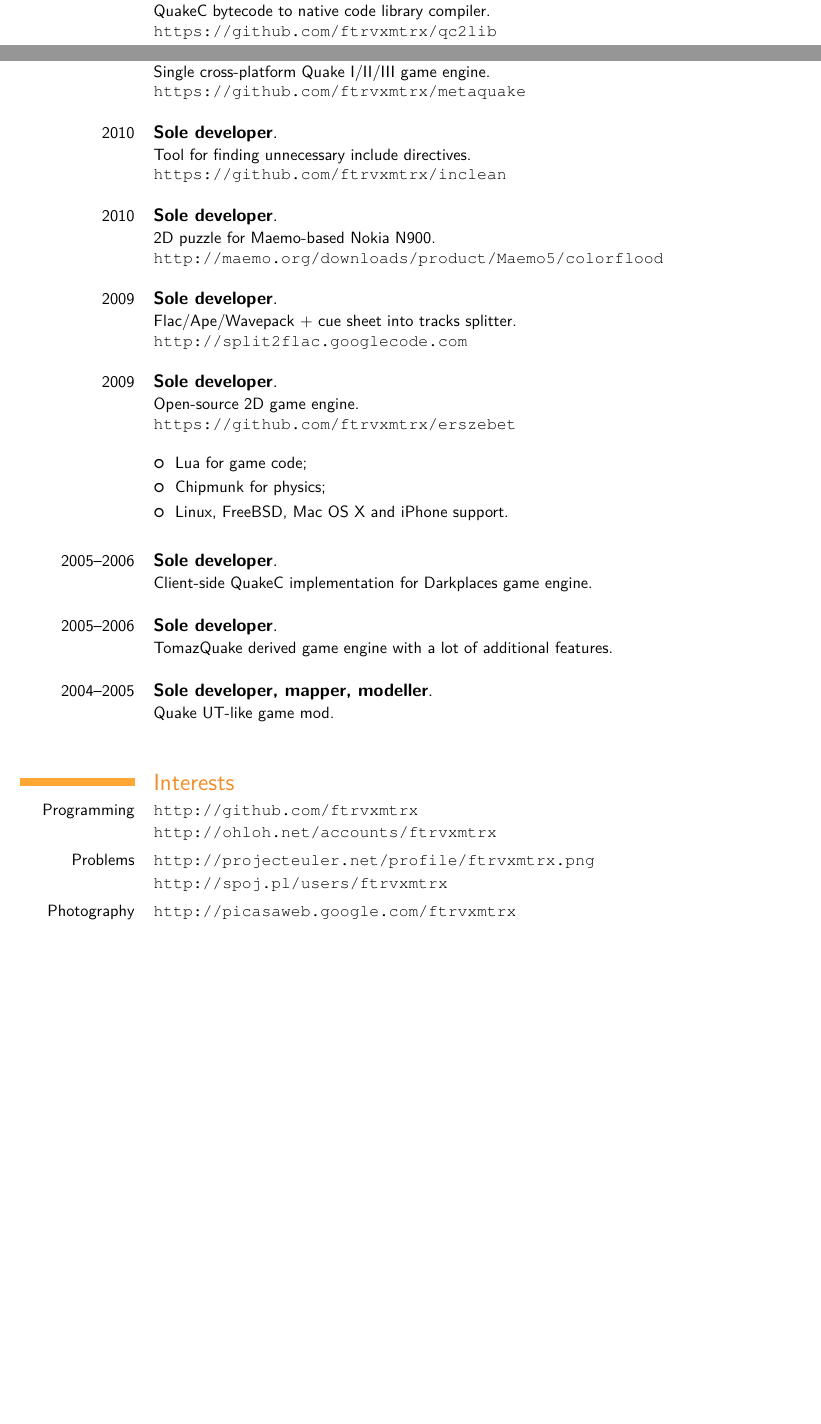
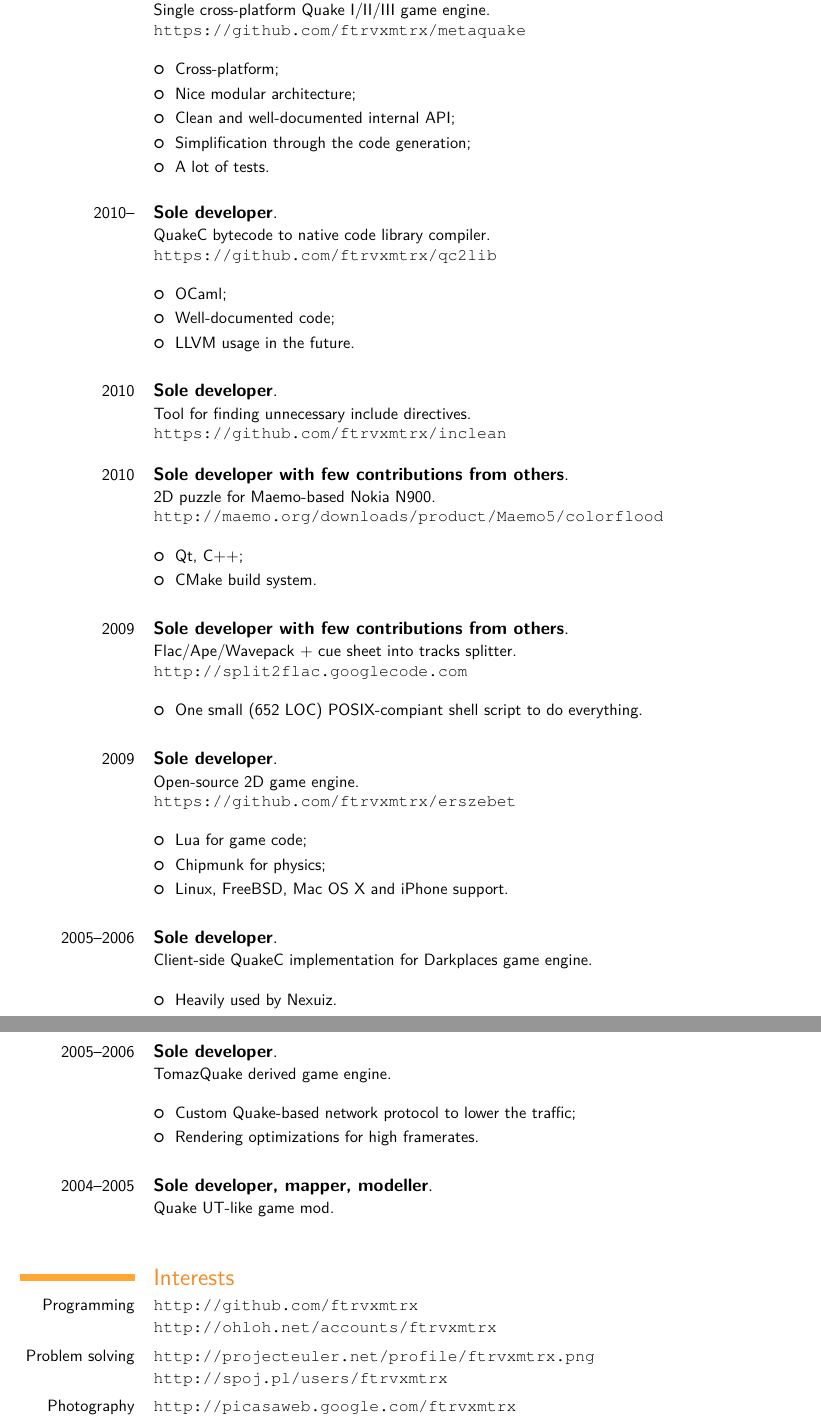
Before and after one commit to andoriyu/cv, a LaTeX CV (cv.tex): two parts of pages 2 and 3 of 3 before the commit and two parts of pages 3 and 4 of 4 after it, joined at a grey line, cut so that both start at the same text, the shorter picture padded with empty space. The pictures show the PDF file cv.pdf that the author committed with the source.

Commit message:
more verbose; few 'engrish' fixes

```diff
--- a/cv.tex
+++ b/cv.tex
@@ -122,13 +124,41 @@
 \item Automatic software update functionality and tools.
 \end{itemize}}
 \newline
+\\
+\\
+\subsection{Miscellaneous}
+\cventry{2010--}{Sole developer}{}{}{}{Single cross-platform Quake I/II/III game engine.\newline \small\url{https://github.com/ftrvxmtrx/metaquake}\newline{}%
+\begin{itemize}%
+\item Cross-platform;
+\item Nice modular architecture;
+\item Clean and well-documented internal API;
+\item Simplification through the code generation;
+\item A lot of tests.
+\end{itemize}}
+\newline
 
-\subsection{Miscellaneous}
-\cventry{2010--}{Sole developer}{}{}{}{QuakeC bytecode to native code library compiler.\newline \small\url{https://github.com/ftrvxmtrx/qc2lib}\newline}
-\cventry{2010--}{Sole developer}{}{}{}{Single cross-platform Quake I/II/III game engine.\newline \small\url{https://github.com/ftrvxmtrx/metaquake}\newline}
+\cventry{2010--}{Sole developer}{}{}{}{QuakeC bytecode to native code library compiler.\newline \small\url{https://github.com/ftrvxmtrx/qc2lib}\newline{}%
+\begin{itemize}%
+\item \href{http://caml.inria.fr/ocaml/index.en.html}{OCaml};
+\item Well-documented code;
+\item \href{http://llvm.org/}{LLVM} usage in the future.
+\end{itemize}}
+\newline
+
 \cventry{2010}{Sole developer}{}{}{}{Tool for finding unnecessary include directives.\newline \small\url{https://github.com/ftrvxmtrx/inclean}\newline}
-\cventry{2010}{Sole developer}{}{}{}{2D puzzle for Maemo-based Nokia N900.\newline \small\url{http://maemo.org/downloads/product/Maemo5/colorflood}\newline}
-\cventry{2009}{Sole developer}{}{}{}{Flac/Ape/Wavepack + cue sheet into tracks splitter.\newline \small\url{http://split2flac.googlecode.com}\newline}
+\cventry{2010}{Sole developer with few contributions from others}{}{}{}{2D puzzle for Maemo-based Nokia N900.\newline \small\url{http://maemo.org/downloads/product/Maemo5/colorflood}\newline{}%
+\begin{itemize}%
+\item \href{http://qt.nokia.com}{Qt, C++};
+\item CMake build system.
+\end{itemize}}
+\newline
+
+\cventry{2009}{Sole developer with few contributions from others}{}{}{}{Flac/Ape/Wavepack + cue sheet into tracks splitter.\newline \small\url{http://split2flac.googlecode.com}\newline{}%
+\begin{itemize}%
+\item One small (652 LOC) POSIX-compiant shell script to do everything.
+\end{itemize}}
+\newline
+
 \cventry{2009}{Sole developer}{}{}{}{Open-source 2D game engine.\newline \small\url{https://github.com/ftrvxmtrx/erszebet}\newline{}%
 \begin{itemize}%
 \item Lua for game code;
@@ -137,15 +167,24 @@
 \end{itemize}}
 \newline
 
-\cventry{2005--2006}{Sole developer}{}{}{}{Client-side QuakeC implementation for Darkplaces game engine.\newline}
+\cventry{2005--2006}{Sole developer}{}{}{}{Client-side QuakeC implementation for Darkplaces game engine.\newline{}%
+\begin{itemize}%
+\item Heavily used by \small{\href{http://en.wikipedia.org/wiki/Nexuiz}{Nexuiz}.}
+\end{itemize}}
 \newline
-\cventry{2005--2006}{Sole developer}{}{}{}{TomazQuake derived game engine with a lot of additional features.\newline}
+
+\cventry{2005--2006}{Sole developer}{}{}{}{TomazQuake derived game engine.\newline{}%
+\begin{itemize}%
+\item Custom Quake-based network protocol to lower the traffic;
+\item Rendering optimizations for high framerates.
+\end{itemize}}
 \newline
+
 \cventry{2004--2005}{Sole developer, mapper, modeller}{}{}{}{Quake UT-like game mod.\newline}
 
 \section{Interests}
 \cvline{Programming}{\small \url{http://github.com/ftrvxmtrx} \newline \url{http://ohloh.net/accounts/ftrvxmtrx}}
-\cvline{Problems}{\small \url{http://projecteuler.net/profile/ftrvxmtrx.png} \newline \url{http://spoj.pl/users/ftrvxmtrx}}
+\cvline{Problem solving}{\small \url{http://projecteuler.net/profile/ftrvxmtrx.png} \newline \url{http://spoj.pl/users/ftrvxmtrx}}
 \cvline{Photography}{\small \url{http://picasaweb.google.com/ftrvxmtrx}}
 \cvline{Music}{\small \url{http://last.fm/user/i515i}}
 \cvline{Games}{\small Quake I/II/III, UT99, Scrabble, Warcraft II, etc}
```
Also changed, not shown: cv.pdf, cv.tex (20 more changed lines).
